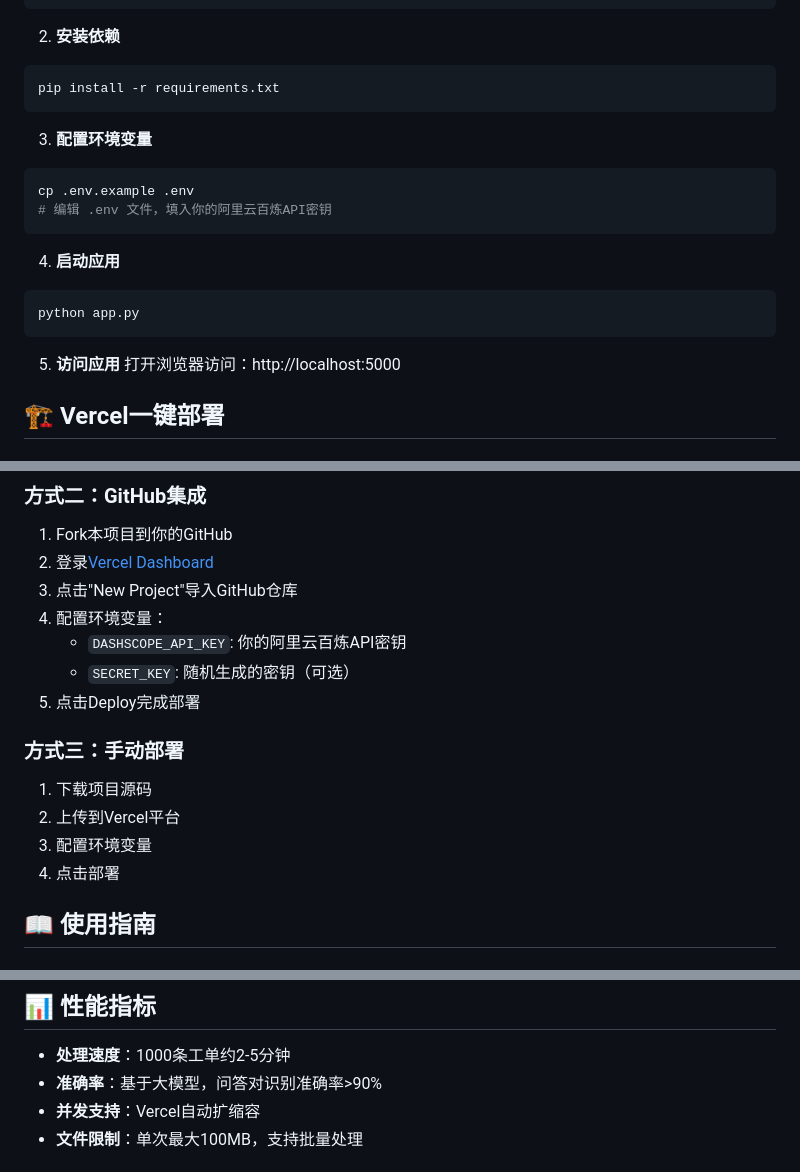
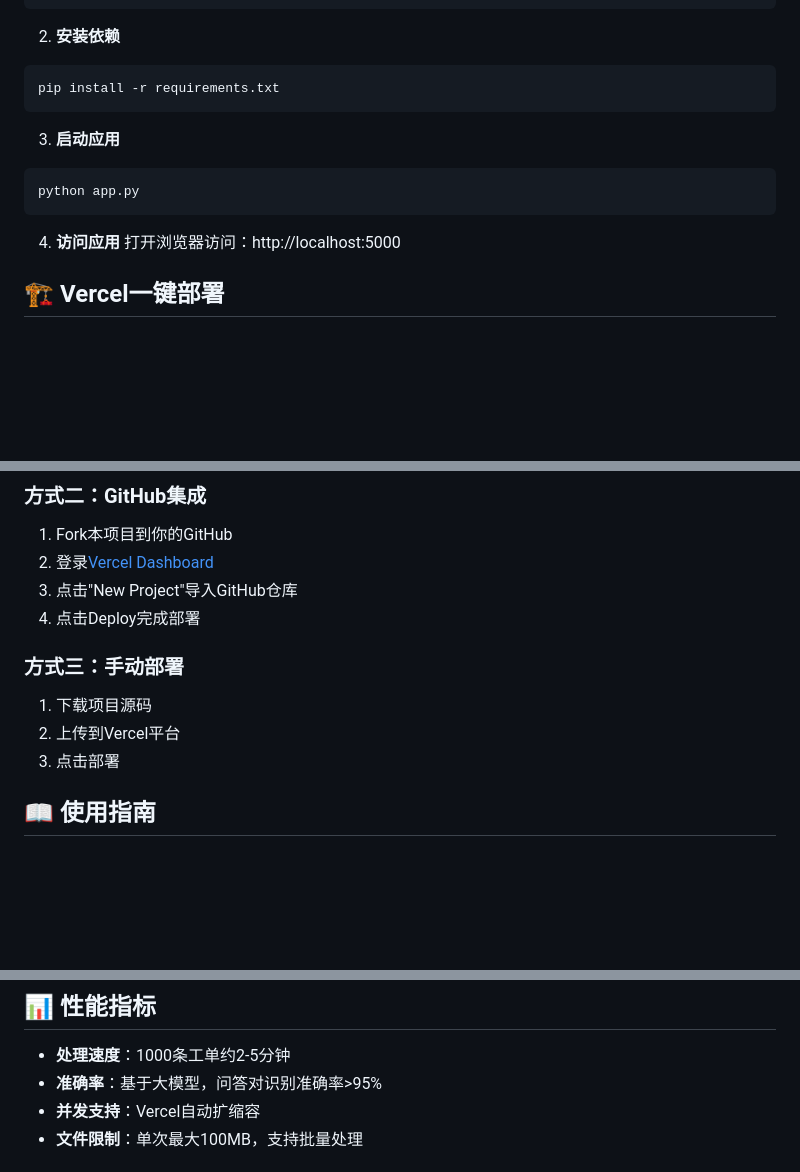
Before and after one commit to Mercury528/QA_extraction-from-work_orders-for-RAG, a Markdown page: README.md, 3 parts joined by grey strips. Drawn GitHub-style; blank space fills up the shorter version.

````diff
--- a/README.md
+++ b/README.md
@@ -44,18 +43,12 @@ cd QA_extraction_from_work_orders
 pip install -r requirements.txt
 ```
 
-3. **配置环境变量**
-```bash
-cp .env.example .env
-# 编辑 .env 文件，填入你的阿里云百炼API密钥
-```
-
-4. **启动应用**
+3. **启动应用**
 ```bash
 python app.py
 ```
 
-5. **访问应用**
+4. **访问应用**
 打开浏览器访问：http://localhost:5000
 
 ## 🏗️ Vercel一键部署
@@ -78,17 +71,13 @@ vercel --prod
 1. Fork本项目到你的GitHub
 2. 登录[Vercel Dashboard](https://vercel.com/dashboard)
 3. 点击"New Project"导入GitHub仓库
-4. 配置环境变量：
-   - `DASHSCOPE_API_KEY`: 你的阿里云百炼API密钥
-   - `SECRET_KEY`: 随机生成的密钥（可选）
-5. 点击Deploy完成部署
+4. 点击Deploy完成部署
 
 ### 方式三：手动部署
 
 1. 下载项目源码
 2. 上传到Vercel平台
-3. 配置环境变量
-4. 点击部署
+3. 点击部署
 
 ## 📖 使用指南
 
@@ -134,7 +123,7 @@ vercel --prod
 ## 📊 性能指标
 
 - **处理速度**：1000条工单约2-5分钟
-- **准确率**：基于大模型，问答对识别准确率>90%
+- **准确率**：基于大模型，问答对识别准确率>95%
 - **并发支持**：Vercel自动扩缩容
 - **文件限制**：单次最大100MB，支持批量处理
 
````
Also changed, not shown: other parts of README.md (+0 -4 lines).
